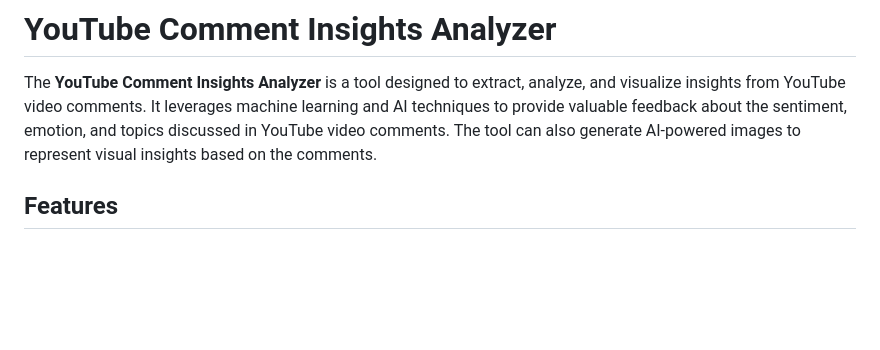
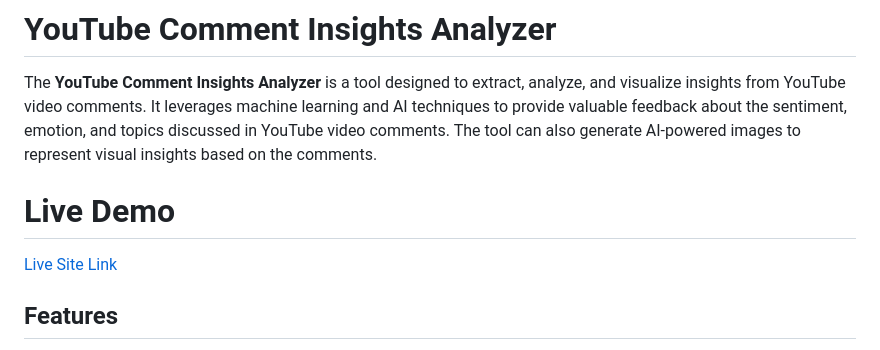
Before and after one commit to mhridoy/YouTube-Comment-Insights-Analyzer, a Markdown page: README.md, the part around the change. Rendered like a GitHub page; blank space fills up the shorter version.

Commit message:
Update project files

```diff
--- a/README.md
+++ b/README.md
@@ -3,6 +3,9 @@
 # YouTube Comment Insights Analyzer
 
 The **YouTube Comment Insights Analyzer** is a tool designed to extract, analyze, and visualize insights from YouTube video comments. It leverages machine learning and AI techniques to provide valuable feedback about the sentiment, emotion, and topics discussed in YouTube video comments. The tool can also generate AI-powered images to represent visual insights based on the comments.
+
+# Live Demo
+[Live Site Link](https://demo.binarybeat.org)
 
 ## Features
 
```
